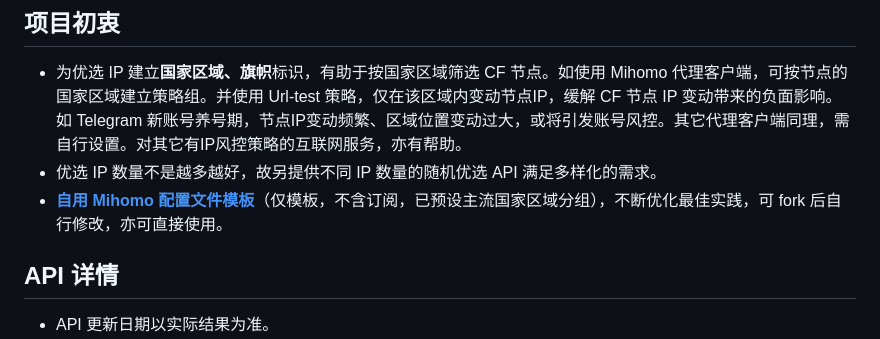
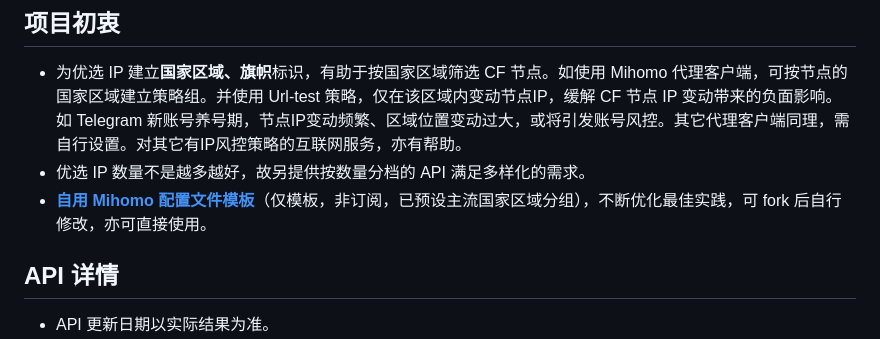
Before and after one commit to LancelotRar/best-cf-ips, a Markdown page: README.md, the part around the change. Rendered like a GitHub page.

Commit message:
调整 readme

```diff
--- a/README.md
+++ b/README.md
@@ -27,8 +27,8 @@
 ## 项目初衷
 
 - 为优选 IP 建立**国家区域、旗帜**标识，有助于按国家区域筛选 CF 节点。如使用 Mihomo 代理客户端，可按节点的国家区域建立策略组。并使用 Url-test 策略，仅在该区域内变动节点IP，缓解 CF 节点 IP 变动带来的负面影响。如 Telegram 新账号养号期，节点IP变动频繁、区域位置变动过大，或将引发账号风控。其它代理客户端同理，需自行设置。对其它有IP风控策略的互联网服务，亦有帮助。
-- 优选 IP 数量不是越多越好，故另提供不同 IP 数量的随机优选 API 满足多样化的需求。
-- [**自用 Mihomo 配置文件模板**](https://github.com/LancelotRar/free-subs/blob/main/src/liqun_example.yaml)（仅模板，不含订阅，已预设主流国家区域分组），不断优化最佳实践，可 fork 后自行修改，亦可直接使用。
+- 优选 IP 数量不是越多越好，故另提供按数量分档的 API 满足多样化的需求。
+- [**自用 Mihomo 配置文件模板**](https://github.com/LancelotRar/free-subs/blob/main/src/liqun_example.yaml)（仅模板，非订阅，已预设主流国家区域分组），不断优化最佳实践，可 fork 后自行修改，亦可直接使用。
 
 ## API 详情
 
```
